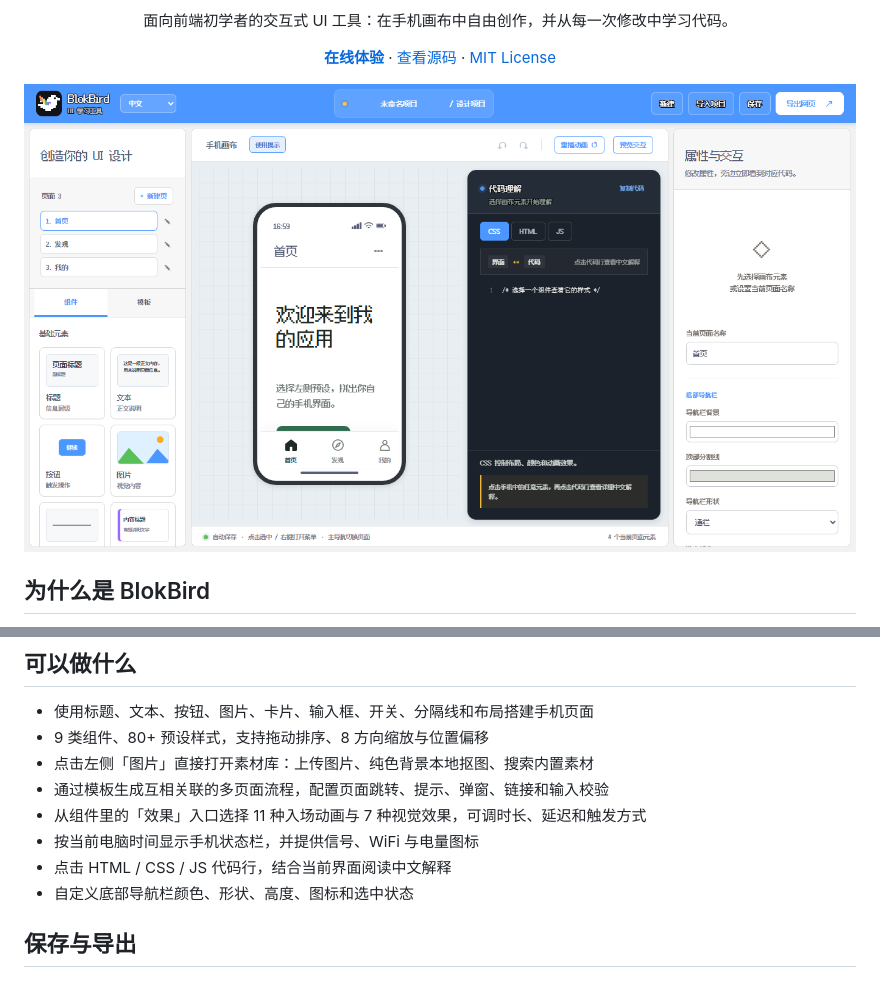
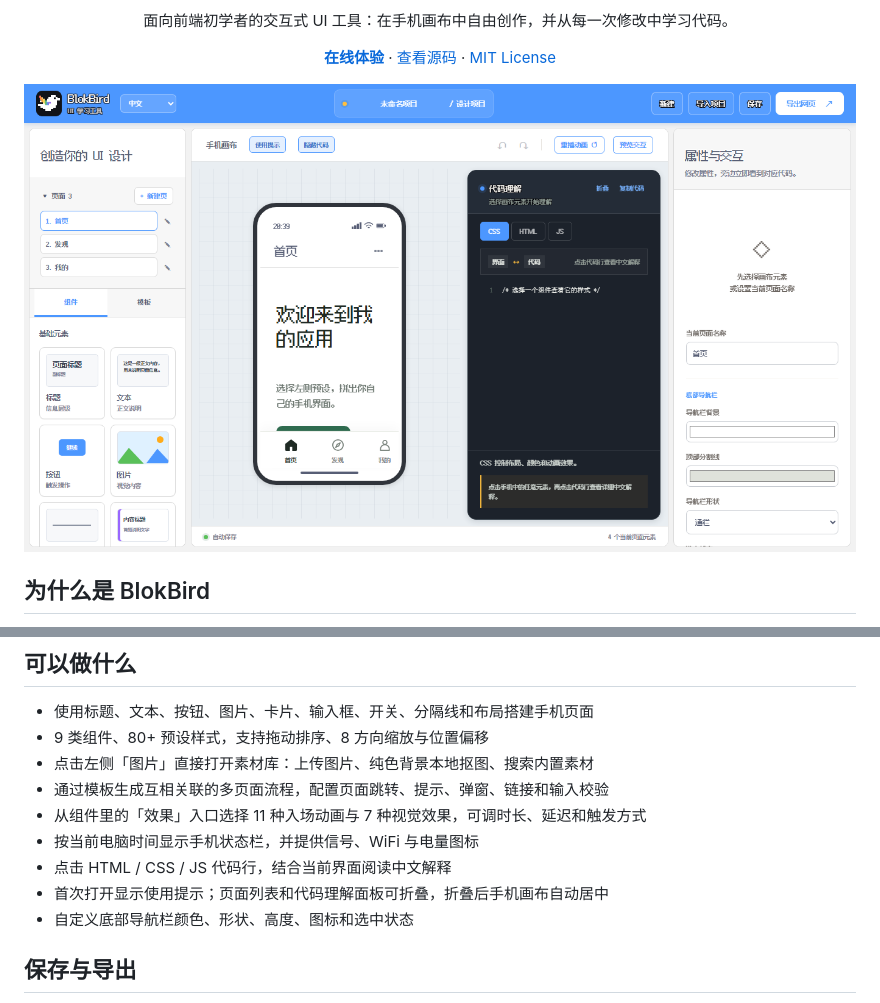
Before and after one commit to luke0485/BlokBird, a Markdown page: README.md, 2 parts joined by grey strips. GitHub-like rendering; pictures changed too: docs/blokbird-interface.png.

```diff
--- a/README.md
+++ b/README.md
@@ -21,6 +21,7 @@ BlokBird 把**组件、手机画布、代码理解与属性设置**放在同一
 - 从组件里的「效果」入口选择 11 种入场动画与 7 种视觉效果，可调时长、延迟和触发方式
 - 按当前电脑时间显示手机状态栏，并提供信号、WiFi 与电量图标
 - 点击 HTML / CSS / JS 代码行，结合当前界面阅读中文解释
+- 首次打开显示使用提示；页面列表和代码理解面板可折叠，折叠后手机画布自动居中
 - 自定义底部导航栏颜色、形状、高度、图标和选中状态
 
 ## 保存与导出
```
Also changed, not shown: 4 other files.
